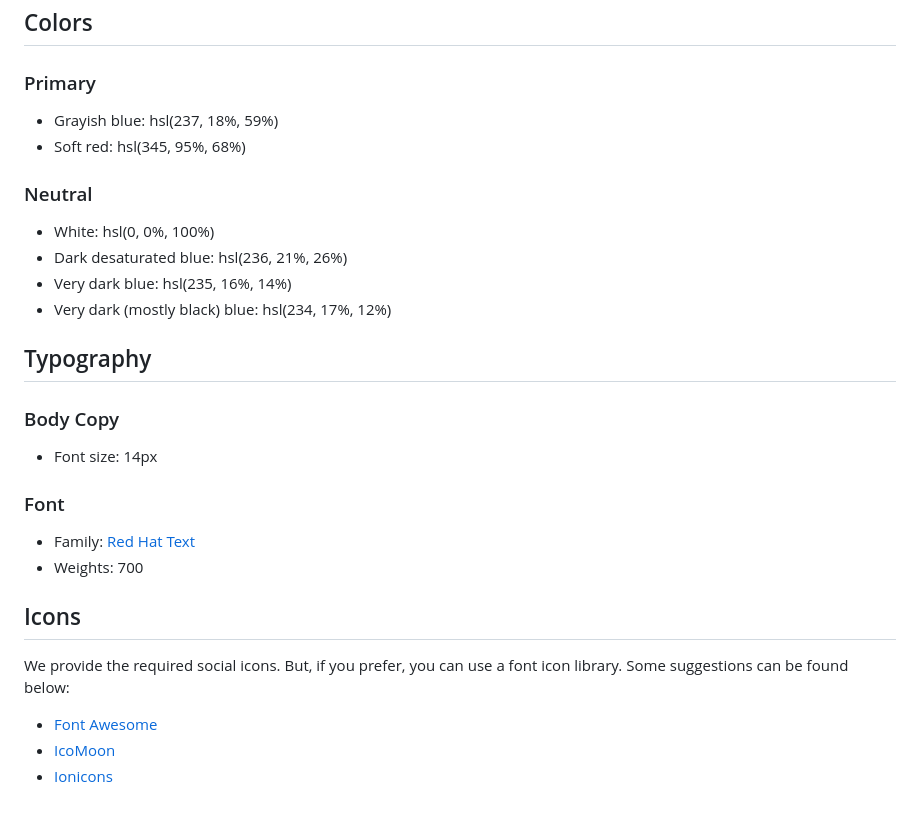
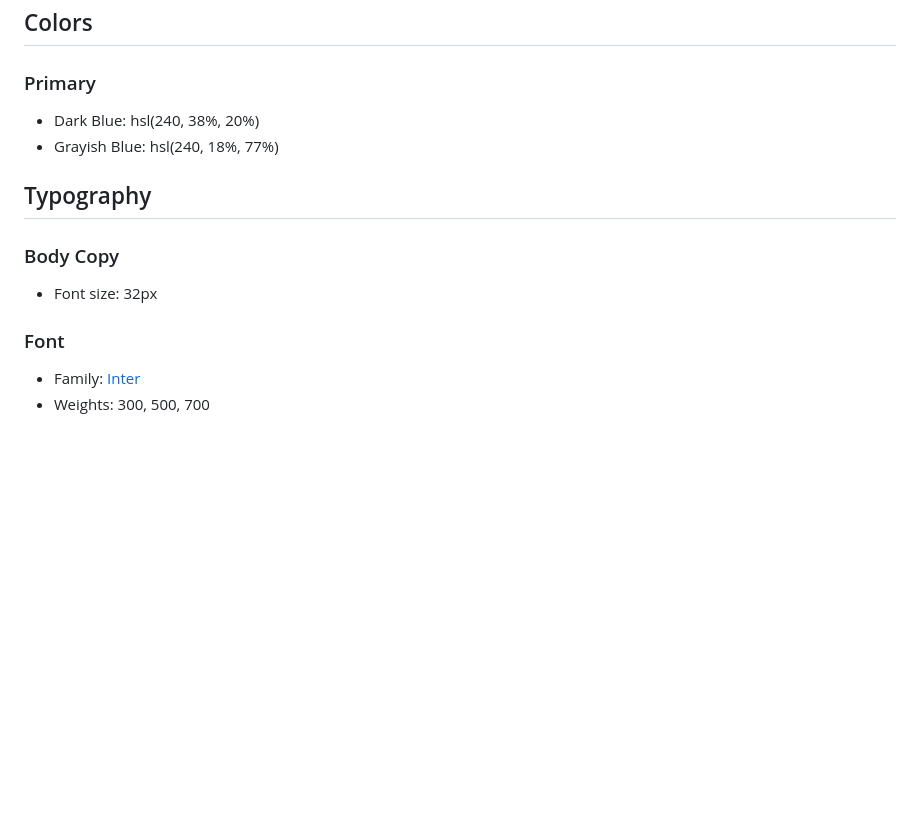
Before and after one commit to mic-isa/coding-bootcamp-testimonials-slider-master, a Markdown page: style-guide.md, the part around the change. GitHub-like rendering; blank space fills up the shorter version.

```diff
--- a/style-guide.md
+++ b/style-guide.md
@@ -11,31 +11,16 @@ The designs were created to the following widths:
 
 ### Primary
 
-- Grayish blue: hsl(237, 18%, 59%)
-- Soft red: hsl(345, 95%, 68%)
-
-### Neutral
-
-- White: hsl(0, 0%, 100%)
-- Dark desaturated blue: hsl(236, 21%, 26%)
-- Very dark blue: hsl(235, 16%, 14%)
-- Very dark (mostly black) blue: hsl(234, 17%, 12%)
+- Dark Blue: hsl(240, 38%, 20%)
+- Grayish Blue: hsl(240, 18%, 77%)
 
 ## Typography
 
 ### Body Copy
 
-- Font size: 14px
+- Font size: 32px
 
 ### Font
 
-- Family: [Red Hat Text](https://fonts.google.com/specimen/Red+Hat+Text)
-- Weights: 700
-
-## Icons
-
-We provide the required social icons. But, if you prefer, you can use a font icon library. Some suggestions can be found below:
-
-- [Font Awesome](https://fontawesome.com)
-- [IcoMoon](https://icomoon.io)
-- [Ionicons](https://ionicons.com)
+- Family: [Inter](https://fonts.google.com/specimen/Inter)
+- Weights: 300, 500, 700
```
Also changed, not shown: README-template.md (+4 -5 lines), README.md (+6 -7 lines), design/desktop-preview.jpg, 3 other files.
